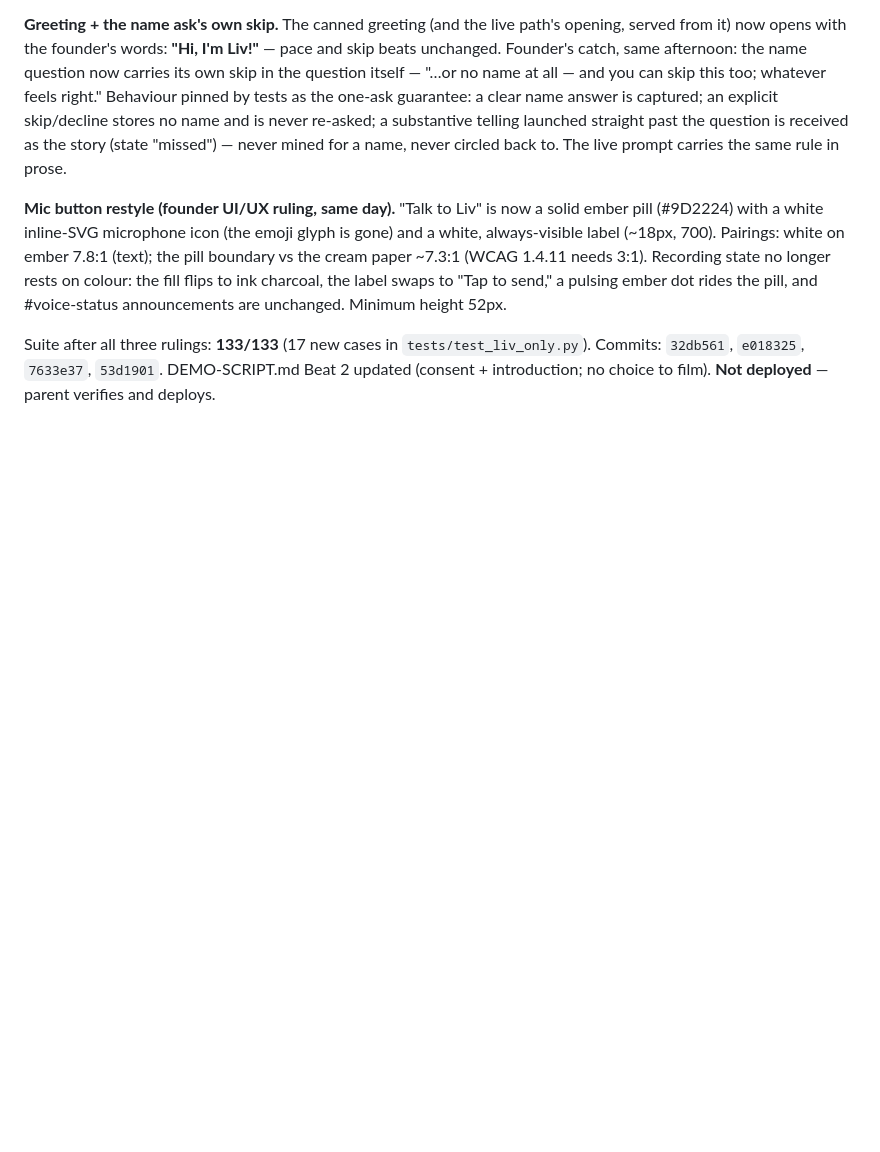
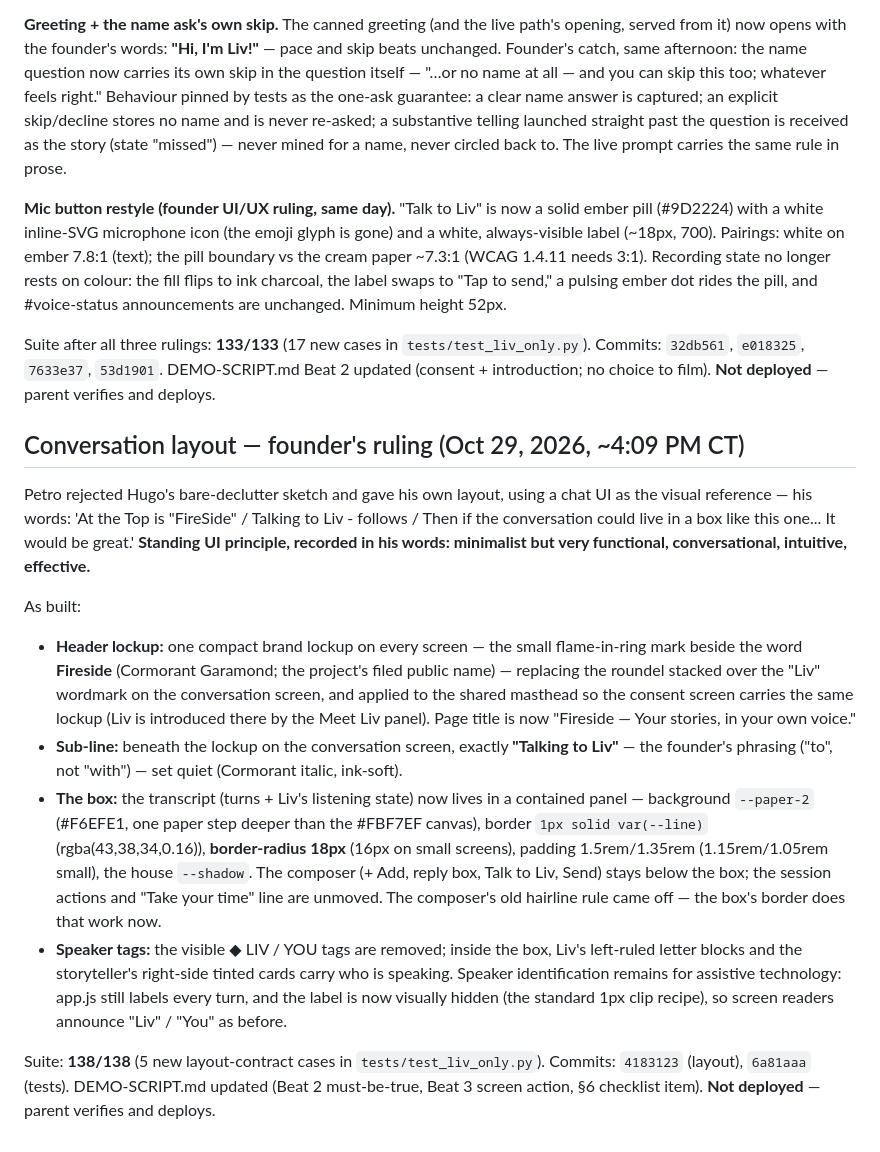
Before and after one commit to alomepet3r/liv-story-companion, a Markdown page: DAY4-STATUS.md, the part around the change. GitHub-like rendering; blank space fills up the shorter version.

Commit message:
Record the conversation-layout ruling + standing UI principle in DAY4-STATUS

```diff
--- a/DAY4-STATUS.md
+++ b/DAY4-STATUS.md
@@ -37,3 +37,15 @@ Founder walked the Accounts Center export flow with Hugo routing from screenshot
 **Mic button restyle (founder UI/UX ruling, same day).** "Talk to Liv" is now a solid ember pill (#9D2224) with a white inline-SVG microphone icon (the emoji glyph is gone) and a white, always-visible label (~18px, 700). Pairings: white on ember 7.8:1 (text); the pill boundary vs the cream paper ~7.3:1 (WCAG 1.4.11 needs 3:1). Recording state no longer rests on colour: the fill flips to ink charcoal, the label swaps to "Tap to send," a pulsing ember dot rides the pill, and #voice-status announcements are unchanged. Minimum height 52px.
 
 Suite after all three rulings: **133/133** (17 new cases in `tests/test_liv_only.py`). Commits: `32db561`, `e018325`, `7633e37`, `53d1901`. DEMO-SCRIPT.md Beat 2 updated (consent + introduction; no choice to film). **Not deployed** — parent verifies and deploys.
+
+## Conversation layout — founder's ruling (Oct 29, 2026, ~4:09 PM CT)
+
+Petro rejected Hugo's bare-declutter sketch and gave his own layout, using a chat UI as the visual reference — his words: 'At the Top is "FireSide" / Talking to Liv - follows / Then if the conversation could live in a box like this one... It would be great.' **Standing UI principle, recorded in his words: minimalist but very functional, conversational, intuitive, effective.**
+
+As built:
+- **Header lockup:** one compact brand lockup on every screen — the small flame-in-ring mark beside the word **Fireside** (Cormorant Garamond; the project's filed public name) — replacing the roundel stacked over the "Liv" wordmark on the conversation screen, and applied to the shared masthead so the consent screen carries the same lockup (Liv is introduced there by the Meet Liv panel). Page title is now "Fireside — Your stories, in your own voice."
+- **Sub-line:** beneath the lockup on the conversation screen, exactly **"Talking to Liv"** — the founder's phrasing ("to", not "with") — set quiet (Cormorant italic, ink-soft).
+- **The box:** the transcript (turns + Liv's listening state) now lives in a contained panel — background `--paper-2` (#F6EFE1, one paper step deeper than the #FBF7EF canvas), border `1px solid var(--line)` (rgba(43,38,34,0.16)), **border-radius 18px** (16px on small screens), padding 1.5rem/1.35rem (1.15rem/1.05rem small), the house `--shadow`. The composer (+ Add, reply box, Talk to Liv, Send) stays below the box; the session actions and "Take your time" line are unmoved. The composer's old hairline rule came off — the box's border does that work now.
+- **Speaker tags:** the visible ◆ LIV / YOU tags are removed; inside the box, Liv's left-ruled letter blocks and the storyteller's right-side tinted cards carry who is speaking. Speaker identification remains for assistive technology: app.js still labels every turn, and the label is now visually hidden (the standard 1px clip recipe), so screen readers announce "Liv" / "You" as before.
+
+Suite: **138/138** (5 new layout-contract cases in `tests/test_liv_only.py`). Commits: `4183123` (layout), `6a81aaa` (tests). DEMO-SCRIPT.md updated (Beat 2 must-be-true, Beat 3 screen action, §6 checklist item). **Not deployed** — parent verifies and deploys.
```
